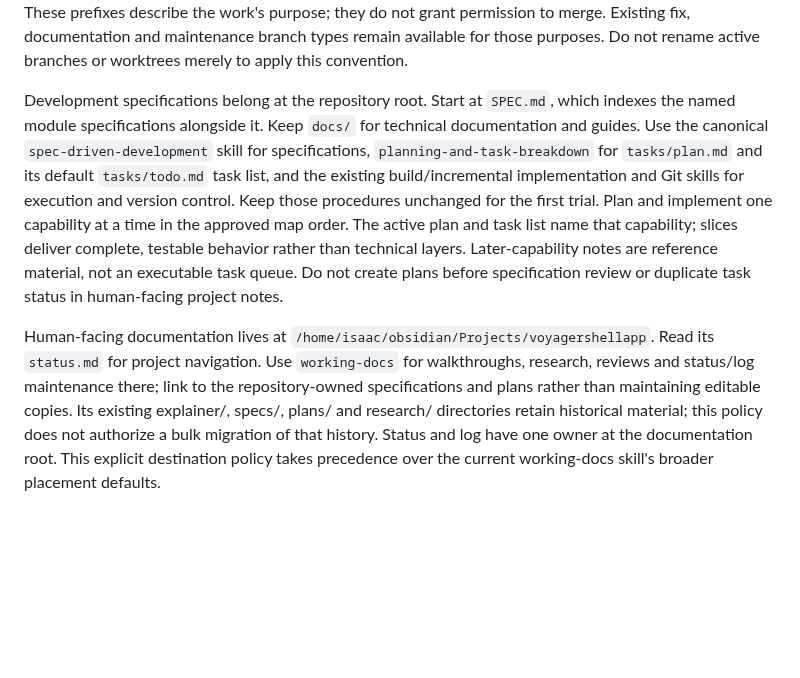
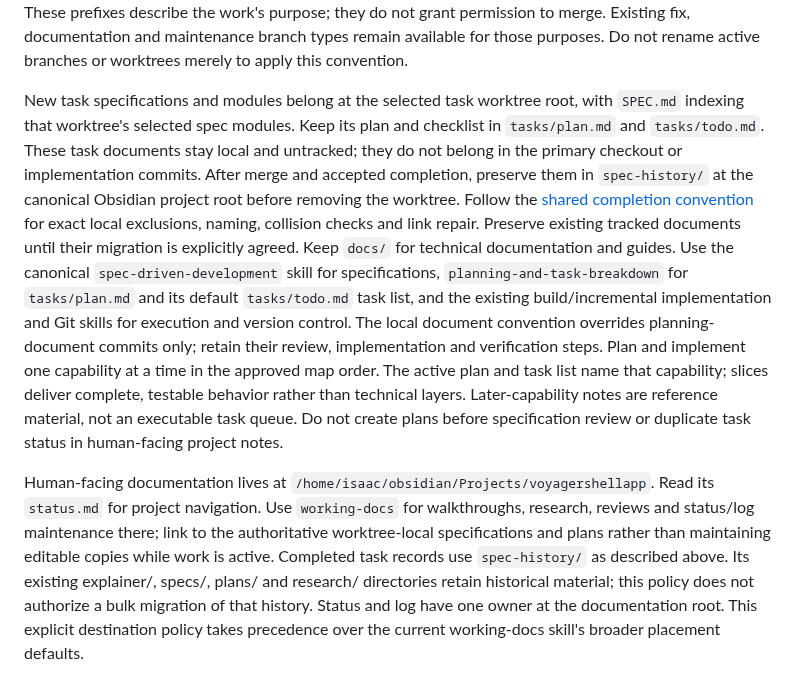
Before and after one commit to isaacasamoah/voyagershellapp, a Markdown page: AGENTS.md, the part around the change. GitHub-like rendering; blank space fills up the shorter version.

Commit message:
docs: keep task specs and plans in their worktree

```diff
--- a/AGENTS.md
+++ b/AGENTS.md
@@ -104,13 +104,21 @@ work's purpose; they do not grant permission to merge. Existing fix, documentati
 and maintenance branch types remain available for those purposes. Do not rename
 active branches or worktrees merely to apply this convention.
 
-Development specifications belong at the repository root. Start at `SPEC.md`,
-which indexes the named module specifications alongside it. Keep `docs/` for
+New task specifications and modules belong at the selected task worktree root,
+with `SPEC.md` indexing that worktree's selected spec modules. Keep its plan and
+checklist in `tasks/plan.md` and `tasks/todo.md`. These task documents stay local
+and untracked; they do not belong in the primary checkout or implementation
+commits. After merge and accepted completion, preserve them in `spec-history/`
+at the canonical Obsidian project root before removing the worktree. Follow the
+[shared completion convention](/home/isaac/agent-skills/references/completed-work.md)
+for exact local exclusions, naming, collision checks and link repair. Preserve
+existing tracked documents until their migration is explicitly agreed. Keep `docs/` for
 technical documentation and guides. Use the canonical
 `spec-driven-development` skill for specifications, `planning-and-task-breakdown`
 for `tasks/plan.md` and its default `tasks/todo.md` task list, and the existing
 build/incremental implementation and Git skills for execution and version control.
-Keep those procedures unchanged for the first trial. Plan and implement one
+The local document convention overrides planning-document commits only; retain
+their review, implementation and verification steps. Plan and implement one
 capability at a time in the approved map order. The active plan and task list name
 that capability; slices deliver complete, testable behavior rather than technical
 layers. Later-capability notes are reference material, not an executable task queue.
@@ -119,9 +127,10 @@ human-facing project notes.
 
 Human-facing documentation lives at `/home/isaac/obsidian/Projects/voyagershellapp`.
 Read its `status.md` for project navigation. Use `working-docs` for walkthroughs,
-research, reviews and status/log maintenance there; link to the repository-owned
-specifications and plans rather than maintaining editable copies. Its existing
-explainer/, specs/, plans/ and research/ directories retain historical material;
+research, reviews and status/log maintenance there; link to the authoritative
+worktree-local specifications and plans rather than maintaining editable copies
+while work is active. Completed task records use `spec-history/` as described
+above. Its existing explainer/, specs/, plans/ and research/ directories retain historical material;
 this policy does not authorize a bulk migration of that history. Status and log
 have one owner at the documentation root. This explicit destination policy takes
 precedence over the current working-docs skill's broader placement defaults.
```
